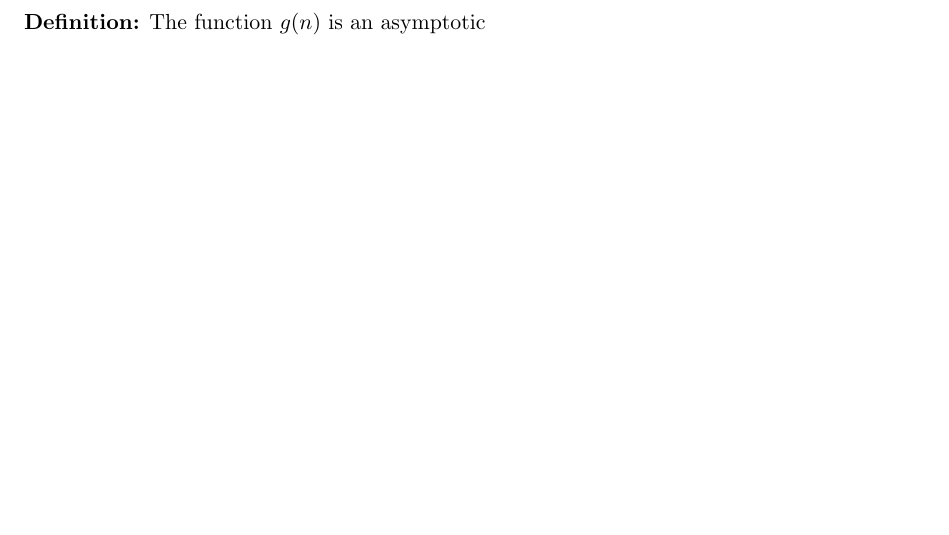
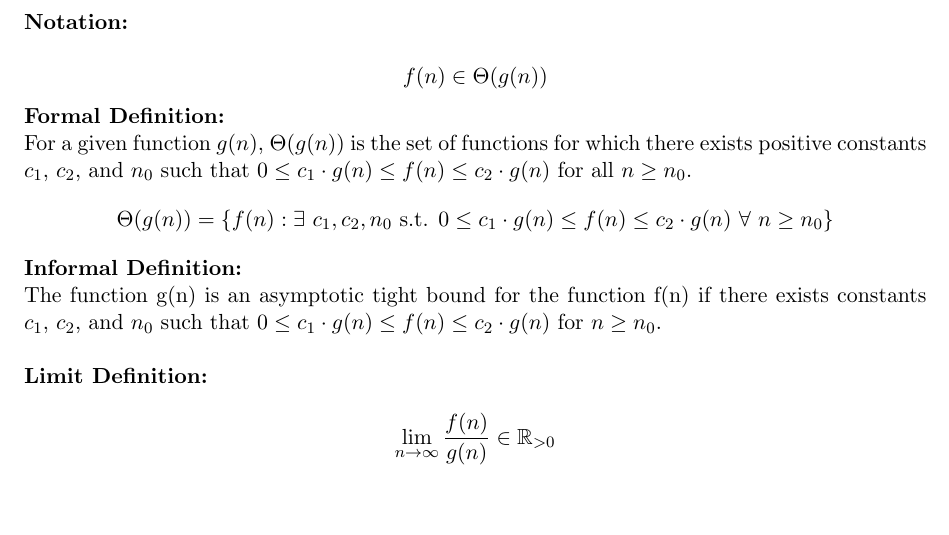
Before and after one commit to DavisCSClub/ECS122A, a LaTeX document (StudyGuide/main.tex, which reads StudyGuide/asymptotic/asymptotic.tex, StudyGuide/asymptotic/big-theta-info.tex): part of page 10 of 10, cut at the place of the change. Compiled offline with pdfLaTeX.

Commit message:
Finished the info portions of asymptotic notations, but little omega and theta are without examples for now.

```diff
--- a/StudyGuide/asymptotic/asymptotic.tex
+++ b/StudyGuide/asymptotic/asymptotic.tex
@@ -22,5 +22,5 @@
 \newpage
 
 % Theta
-\subsection{$\Theta$-notation}
-\definition{The function $g(n)$ is an asymptotic}
+\input{asymptotic/big-theta-info.tex}
+\newpage
--- /dev/null
+++ b/StudyGuide/asymptotic/big-theta-info.tex
@@ -0,0 +1,16 @@
+\subsection{$\Theta$-notation}
+\textbf{Notation:}\\
+$$
+f(n) \in \Theta(g(n))
+$$
+\textbf{Formal Definition:}\\
+For a given function $g(n)$, $\Theta(g(n))$ is the set of functions for which there exists positive constants $c_1$, $c_2$, and $n_0$ such that $0 \leq c_1 \cdot g(n) \leq f(n) \leq c_2 \cdot g(n)$ for all $n \geq n_0$.
+$$
+\Theta(g(n)) = \{ f(n) : \exists \text{ } c_1, c_2, n_0 \text{ s.t. } 0 \leq c_1 \cdot g(n) \leq f(n) \leq c_2 \cdot g(n) \text{ } \forall \text{ } n \geq n_0 \}
+$$
+\textbf{Informal Definition:}\\
+The function g(n) is an asymptotic tight bound for the function f(n) if there exists constants $c_1$, $c_2$, and $n_0$ such that $0 \leq c_1 \cdot g(n) \leq f(n) \leq c_2 \cdot g(n)$ for $n \geq n_0$.\\\\
+\textbf{Limit Definition:}\\
+$$
+\lim\limits_{n\to\infty} \frac{f(n)}{g(n)} \in \mathbb{R}_{>0}
+$$
--- a/StudyGuide/main.tex
+++ b/StudyGuide/main.tex
@@ -1,10 +1,9 @@
 \documentclass[a4paper,11pt]{article}
 \usepackage{fullpage}
 \usepackage{amsmath}
+\usepackage{amssymb}
 \usepackage{amstext}
 \usepackage{url}
-
-\newcommand{\definition}[1]{\textbf{Definition:} #1}
 
 \title{Algorithm Design and Analysis (ECS 122A)\\Study Guide}
 \author{Davis Computer Science Club\\
```
Also changed, not shown: StudyGuide/main.pdf, StudyGuide/main.tex (2 more changed lines).
